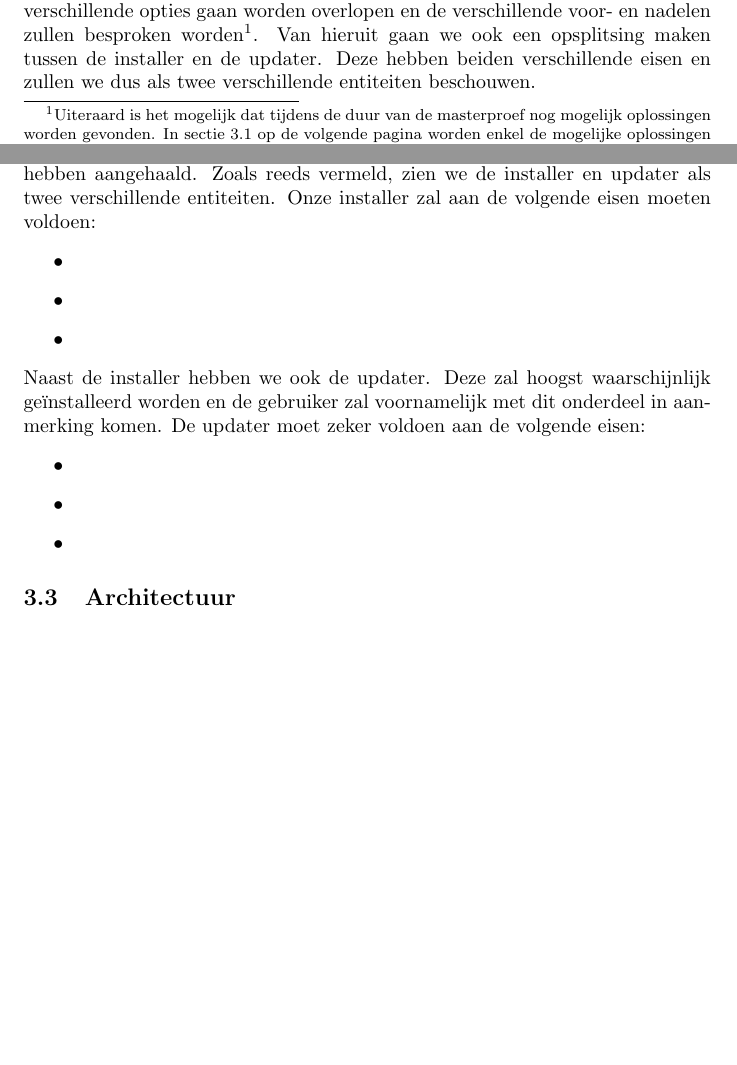
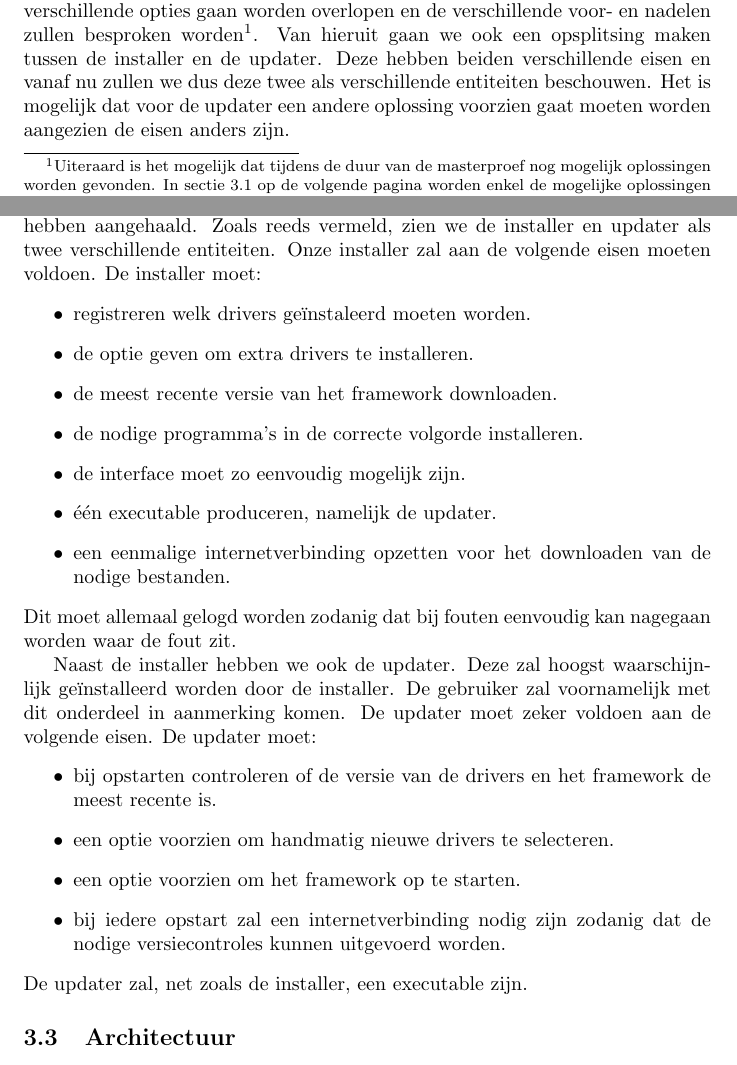
Before and after one commit to PieterJanRobrecht/masterproef2016, a LaTeX document (tex/stage.tex): two parts of pages 3 and 5 of 5 before the commit and two parts of pages 3 and 5 of 6 after it, joined at a grey line, cut so that both start at the same text, the shorter picture padded with empty space. Compiled offline with pdfLaTeX.

Commit message:
Alle eisen

```diff
--- a/tex/stage.tex
+++ b/tex/stage.tex
@@ -67,7 +67,8 @@ In wat hierna volgt worden enkele mogelijkheden overlopen die gebruikt kunnen wo
 Alle verschillende opties gaan worden overlopen en de verschillende voor- en nadelen zullen besproken worden\footnote{Uiteraard is het mogelijk dat tijdens de duur van de masterproef nog mogelijk oplossingen worden gevonden.
 In sectie~\vref{section:mogelijkheden} worden enkel de mogelijke oplossingen besproken die tijdens de stage zijn gevonden.}.
 Van hieruit gaan we ook een opsplitsing maken tussen de installer en de updater.
-Deze hebben beiden verschillende eisen en zullen we dus als twee verschillende entiteiten beschouwen.
+Deze hebben beiden verschillende eisen en vanaf nu zullen we dus deze twee als verschillende entiteiten beschouwen.
+Het is mogelijk dat voor de updater een andere oplossing voorzien gaat moeten worden aangezien de eisen anders zijn.
 
 \subsection{Mogelijkheden}\label{section:mogelijkheden}
 \subsubsection{WiX \citep{wixMain}}
@@ -106,18 +107,29 @@ Zoals we in sectie~\vref{section:analyase} hebben besproken, zitten we met versc
 We gaan nu kort de verschillende eisen overlopen om vervolgens te bespreken hoe we deze eisen gaan testen bij de verschillende oplossingen die we in sectie~\vref{section:mogelijkheden} hebben aangehaald.
 Zoals reeds vermeld, zien we de installer en updater als twee verschillende entiteiten.
-Onze installer zal aan de volgende eisen moeten voldoen:
+Onze installer zal aan de volgende eisen moeten voldoen.
+De installer moet:
 \begin{itemize}
-\item
-\item
-\item
+\item registreren welk drivers ge\"instaleerd moeten worden.
+\item de optie geven om extra drivers te installeren.
+\item de meest recente versie van het framework downloaden.
+\item de nodige programma's in de correcte volgorde installeren.
+\item de interface moet zo eenvoudig mogelijk zijn.
+\item \'e\'en executable produceren, namelijk de updater.
+\item een eenmalige internetverbinding opzetten voor het downloaden van de nodige bestanden.
 \end{itemize}
-Naast de installer hebben we ook de updater. Deze zal hoogst waarschijnlijk ge\"installeerd worden en de gebruiker zal voornamelijk met dit onderdeel in aanmerking komen.
-De updater moet zeker voldoen aan de volgende eisen:
+Dit moet allemaal gelogd worden zodanig dat bij fouten eenvoudig kan nagegaan worden waar de fout zit.
+
+Naast de installer hebben we ook de updater. Deze zal hoogst waarschijnlijk ge\"installeerd worden door de installer.
+De gebruiker zal voornamelijk met dit onderdeel in aanmerking komen.
+De updater moet zeker voldoen aan de volgende eisen.
+De updater moet:
 \begin{itemize}
-\item
-\item
-\item
+\item bij opstarten controleren of de versie van de drivers en het framework de meest recente is.
+\item een optie voorzien om handmatig nieuwe drivers te selecteren.
+\item een optie voorzien om het framework op te starten.
+\item bij iedere opstart zal een internetverbinding nodig zijn zodanig dat de nodige versiecontroles kunnen uitgevoerd worden.
 \end{itemize}
+De updater zal, net zoals de installer, een executable zijn.
 
 \subsection{Architectuur}
 
```
Also changed, not shown: tex/stage.pdf, tex/stage.tex (2 more changed lines).
